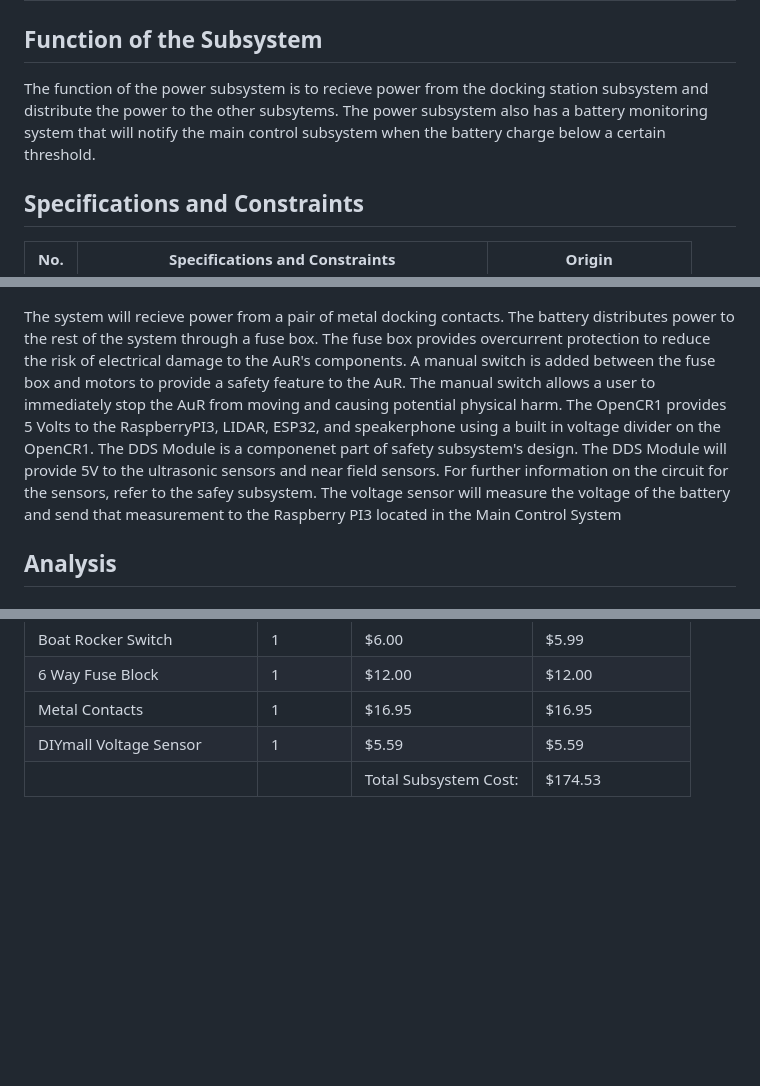
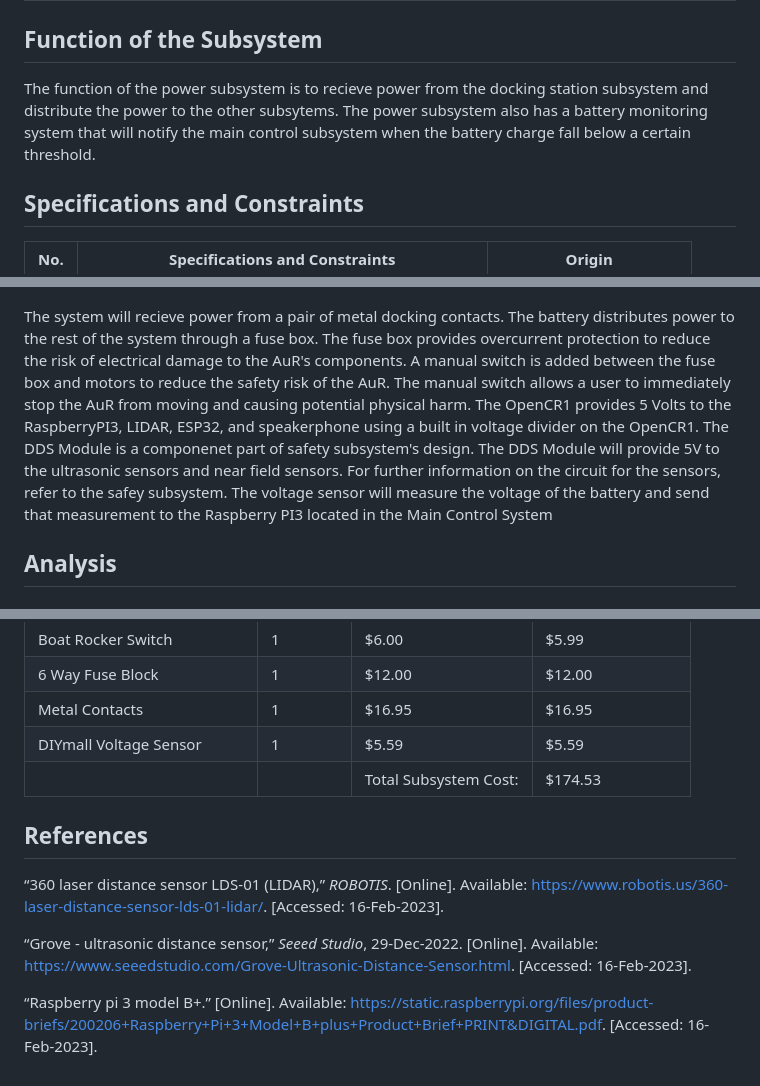
Before and after one commit to Hawk652/Capstone-Guidance-Robot, a Markdown page: Documentation/Signoffs/Power Subsystem.md, 3 parts joined by grey strips. GitHub-like rendering; blank space fills up the shorter version.

Commit message:
Update Power Subsystem.md
made some gramatical changes
added more to the ripple voltage analysis
added some references

```diff
--- a/Documentation/Signoffs/Power Subsystem.md
+++ b/Documentation/Signoffs/Power Subsystem.md
@@ -1,7 +1,7 @@
 # Power Subsystem
 
 ## Function of the Subsystem
-The function of the power subsystem is to recieve power from the docking station subsystem and distribute the power to the other subsytems. The power subsystem also has a battery monitoring system that will notify the main control subsystem when the battery charge below a certain threshold.
+The function of the power subsystem is to recieve power from the docking station subsystem and distribute the power to the other subsytems. The power subsystem also has a battery monitoring system that will notify the main control subsystem when the battery charge fall below a certain threshold.
 
 ## Specifications and Constraints
 
@@ -15,7 +15,7 @@ The function of the power subsystem is to recieve power from the docking station
 ## Buildable Schematic
 ![ALT](https://github.com/Hawk652/Capstone-Guidance-Robot/blob/main/Documentation/Images/Power/power%20schematic%20v3.png)
 
-The system will recieve power from a pair of metal docking contacts. The battery distributes power to the rest of the system through a fuse box. The fuse box provides overcurrent protection to reduce the risk of electrical damage to the AuR's components. A manual switch is added between the fuse box and motors to provide a safety feature to the AuR. The manual switch allows a user to immediately stop the AuR from moving and causing potential physical harm. The OpenCR1 provides 5 Volts to the RaspberryPI3, LIDAR, ESP32, and speakerphone using a built in voltage divider on the OpenCR1. The DDS Module is a componenet part of safety subsystem's design. The DDS Module will provide 5V to the ultrasonic sensors and near field sensors. For further information on the circuit for the sensors, refer to the safey subsystem.
+The system will recieve power from a pair of metal docking contacts. The battery distributes power to the rest of the system through a fuse box. The fuse box provides overcurrent protection to reduce the risk of electrical damage to the AuR's components. A manual switch is added between the fuse box and motors to reduce the safety risk of the AuR. The manual switch allows a user to immediately stop the AuR from moving and causing potential physical harm. The OpenCR1 provides 5 Volts to the RaspberryPI3, LIDAR, ESP32, and speakerphone using a built in voltage divider on the OpenCR1. The DDS Module is a componenet part of safety subsystem's design. The DDS Module will provide 5V to the ultrasonic sensors and near field sensors. For further information on the circuit for the sensors, refer to the safey subsystem.
 The voltage sensor will measure the voltage of the battery and send that measurement to the Raspberry PI3 located in the Main Control System
 
 
@@ -101,3 +101,10 @@ As seen from the plot, the ripple voltage coming out of the 12V/5V converter is
 | Metal Contacts                | 1        | $16.95                | $16.95            |
 | DIYmall Voltage Sensor        | 1        | $5.59                 | $5.59             |
 |                               |          | Total Subsystem Cost: | $174.53           |
+
+## References
+“360 laser distance sensor LDS-01 (LIDAR),” _ROBOTIS_. [Online]. Available: https://www.robotis.us/360-laser-distance-sensor-lds-01-lidar/. [Accessed: 16-Feb-2023].
+
+“Grove - ultrasonic distance sensor,” _Seeed Studio_, 29-Dec-2022. [Online]. Available: https://www.seeedstudio.com/Grove-Ultrasonic-Distance-Sensor.html. [Accessed: 16-Feb-2023].
+
+“Raspberry pi 3 model B+.” [Online]. Available: https://static.raspberrypi.org/files/product-briefs/200206+Raspberry+Pi+3+Model+B+plus+Product+Brief+PRINT&DIGITAL.pdf. [Accessed: 16-Feb-2023].
```
Also changed, not shown: other parts of Documentation/Signoffs/Power Subsystem.md (+1 -1 lines).
